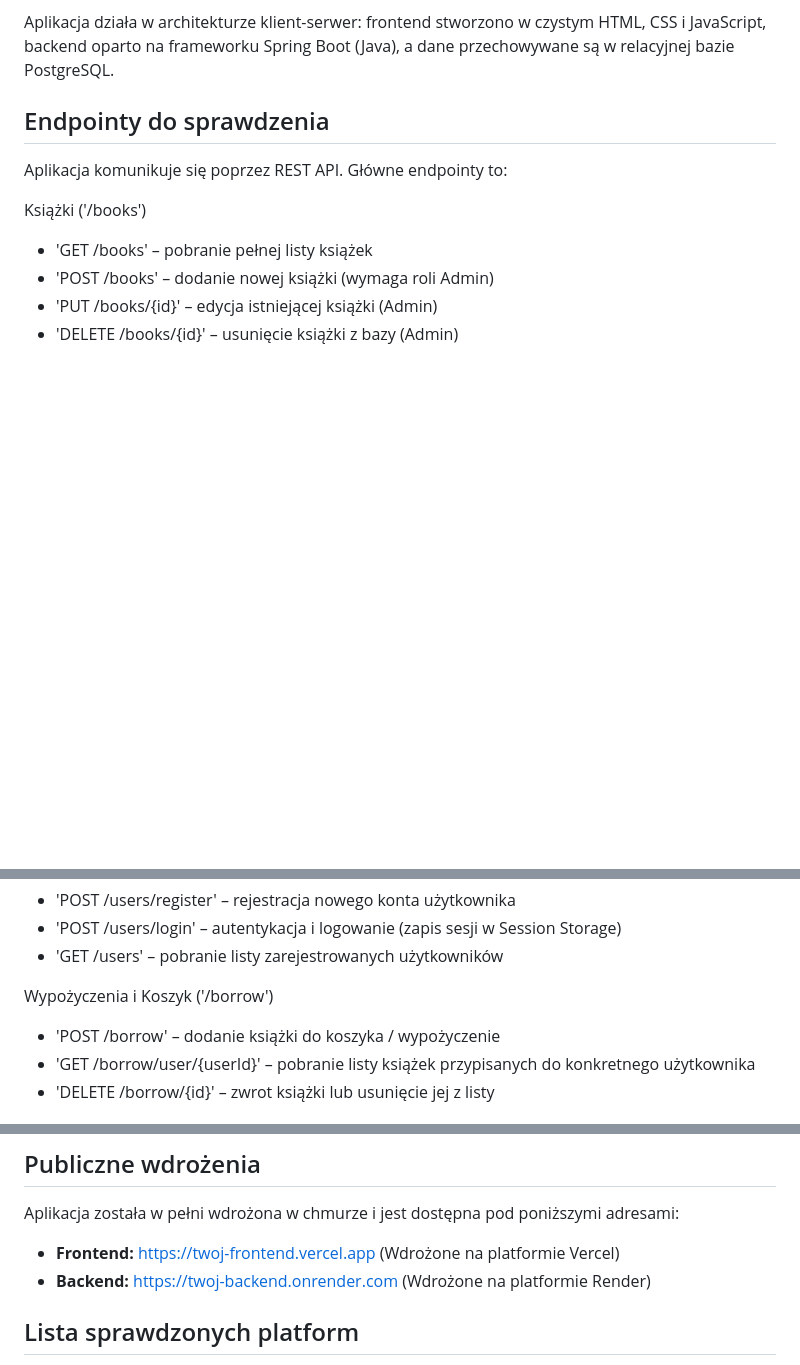
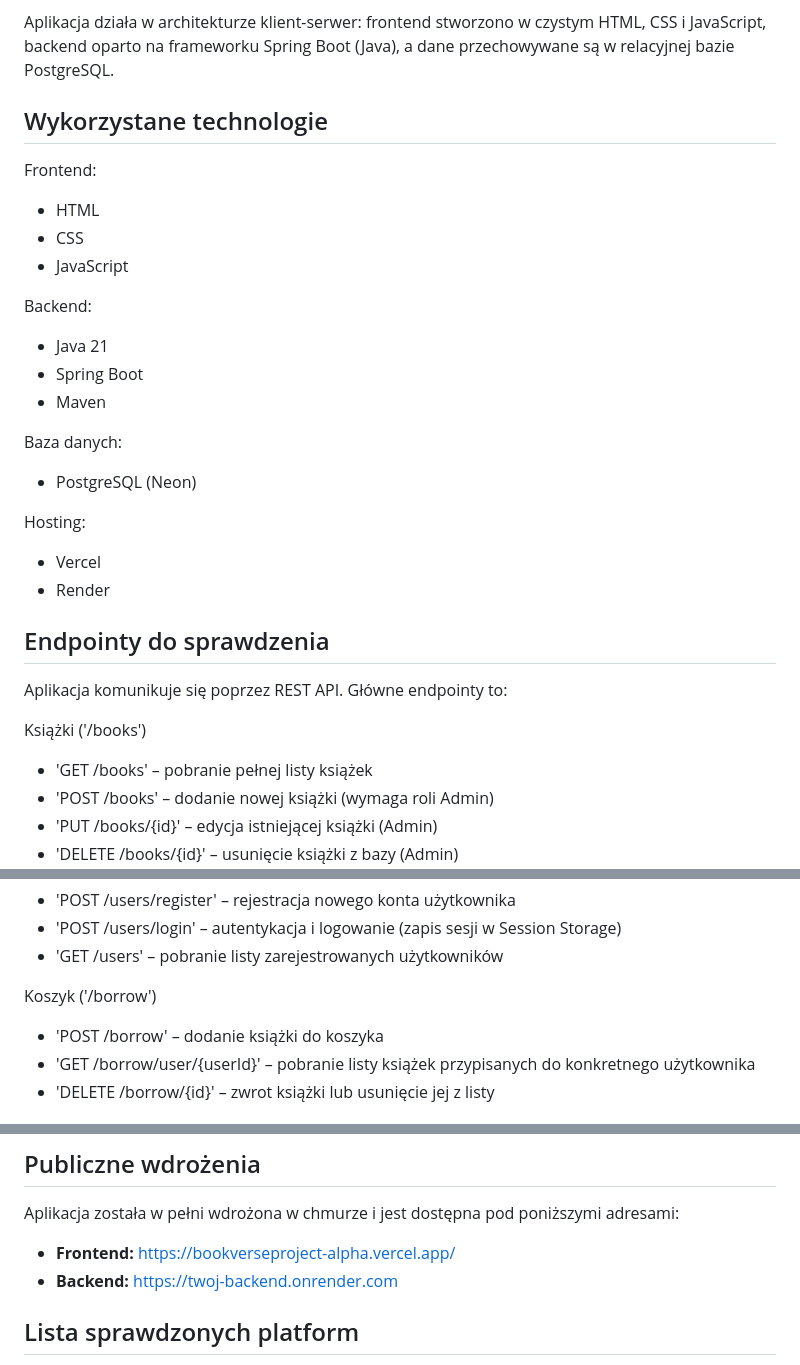
Before and after one commit to MaksymKaminskyi77313/Bookverse-project, a Markdown page: README.md, 3 parts joined by grey strips. Drawn GitHub-style; blank space fills up the shorter version.

```diff
--- a/README.md
+++ b/README.md
@@ -11,6 +11,25 @@ BookVerse Team
 BookVerse to aplikacja webowa typu full-stack inspirowana popularnymi serwisami do katalogowania książek (takimi jak Lubimyczytać). Platforma umożliwia rejestrację i logowanie użytkowników, przeglądanie responsywnego katalogu książek, sprawdzanie szczegółowych informacji w oknach modalnych oraz zarządzanie własną 'półką' (koszykiem czytelnika). Dodatkowo zaimplementowano panel administracyjny do zarządzania bazą danych (dodawanie, edycja, usuwanie książek) oraz elementy grywalizacji, takie jak wyzwania czytelnicze i generatory misji.
 
 Aplikacja działa w architekturze klient-serwer: frontend stworzono w czystym HTML, CSS i JavaScript, backend oparto na frameworku Spring Boot (Java), a dane przechowywane są w relacyjnej bazie PostgreSQL.
+
+## Wykorzystane technologie
+
+Frontend:
+* HTML
+* CSS
+* JavaScript
+
+Backend:
+* Java 21
+* Spring Boot
+* Maven
+
+Baza danych:
+* PostgreSQL (Neon)
+
+Hosting:
+* Vercel
+* Render
 
 ## Endpointy do sprawdzenia
 Aplikacja komunikuje się poprzez REST API. Główne endpointy to:
@@ -26,8 +45,8 @@ Użytkownicy i Autentykacja ('/users')
 * 'POST /users/login' – autentykacja i logowanie (zapis sesji w Session Storage)
 * 'GET /users' – pobranie listy zarejestrowanych użytkowników
 
-Wypożyczenia i Koszyk ('/borrow')
-* 'POST /borrow' – dodanie książki do koszyka / wypożyczenie
+Koszyk ('/borrow')
+* 'POST /borrow' – dodanie książki do koszyka
 * 'GET /borrow/user/{userId}' – pobranie listy książek przypisanych do konkretnego użytkownika
 * 'DELETE /borrow/{id}' – zwrot książki lub usunięcie jej z listy
 
@@ -51,8 +70,8 @@ Wypożyczenia i Koszyk ('/borrow')
 
 ## Publiczne wdrożenia
 Aplikacja została w pełni wdrożona w chmurze i jest dostępna pod poniższymi adresami:
-* **Frontend:** https://twoj-frontend.vercel.app (Wdrożone na platformie Vercel)
-* **Backend:** https://twoj-backend.onrender.com (Wdrożone na platformie Render)
+* **Frontend:** [https://bookverseproject-alpha.vercel.app/](https://bookverseproject-alpha.vercel.app/)
+* **Backend:** [https://twoj-backend.onrender.com ](https://bookverse-project.onrender.com)
 
 ## Lista sprawdzonych platform
 * **Vercel** – hosting frontendu i automatyczny deployment z GitHuba.
```
Also changed, not shown: other parts of README.md (+1 -3 lines).
